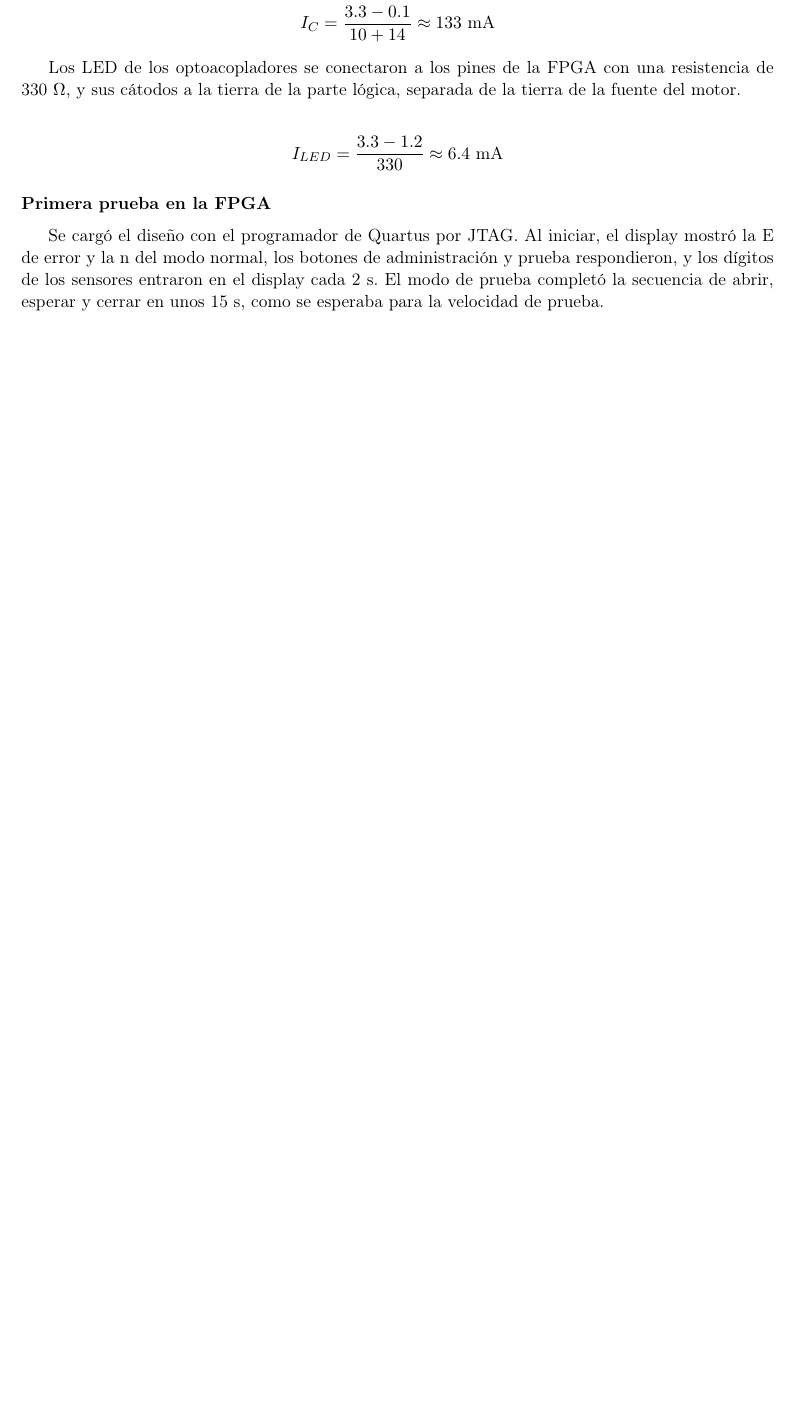
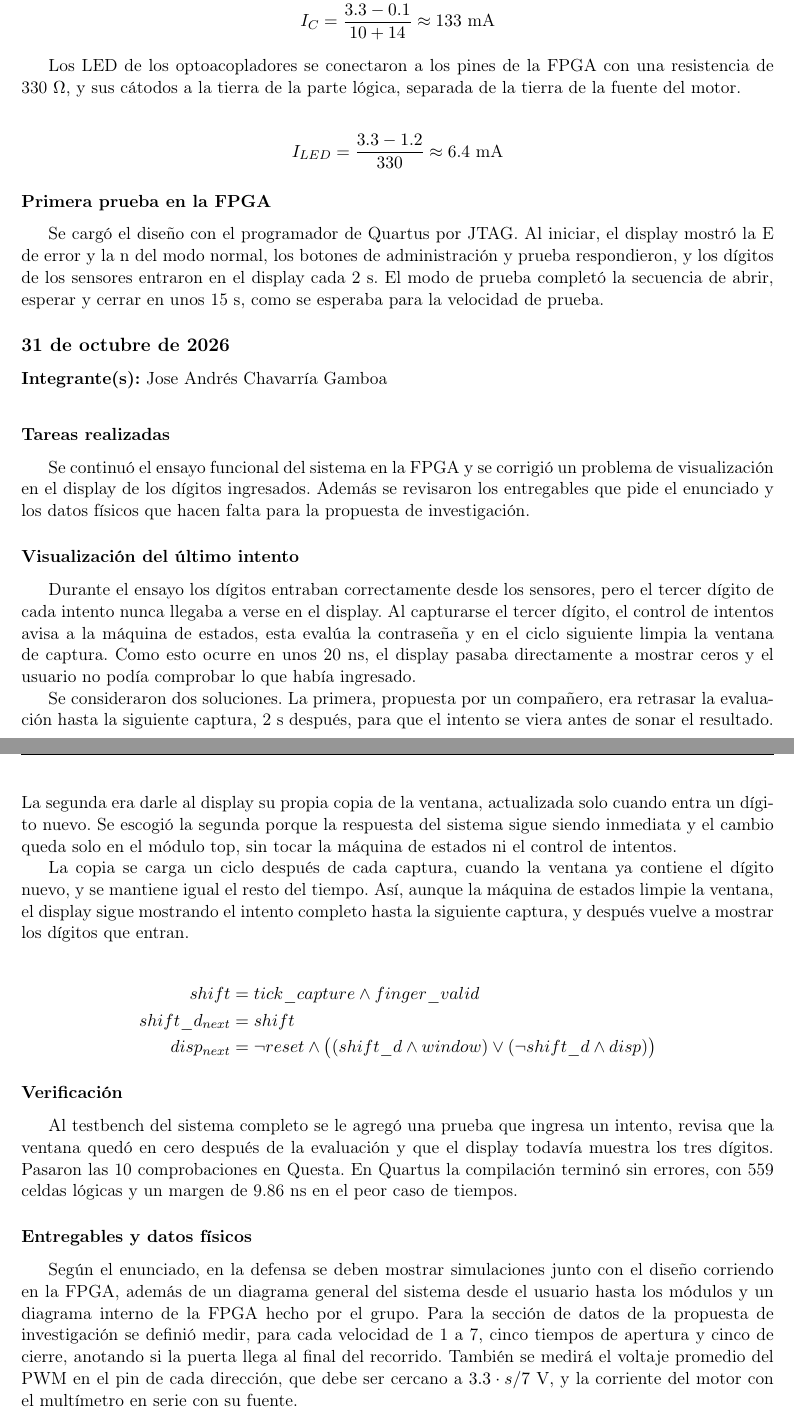
Before and after one commit to Isaac-Arias-Picado/I_Arias-compu-archi-found-G1-2025, a LaTeX document (docs/bitacora/bitacora.tex): part of page 15 of 15 before the commit and two parts of pages 15 and 16 of 16 after it, the two joined at a grey line, cut so that both start at the same text, the shorter picture padded with empty space. Compiled offline with pdfLaTeX.

Commit message:
Bitacora: entrada del 31 de octubre

```diff
--- a/docs/bitacora/bitacora.tex
+++ b/docs/bitacora/bitacora.tex
@@ -544,4 +544,32 @@ I_{LED} &= \frac{3.3 - 1.2}{330} \approx 6.4\ \text{mA}
 
 Se cargó el diseño con el programador de Quartus por JTAG. Al iniciar, el display mostró la E de error y la n del modo normal, los botones de administración y prueba respondieron, y los dígitos de los sensores entraron en el display cada 2 s. El modo de prueba completó la secuencia de abrir, esperar y cerrar en unos 15 s, como se esperaba para la velocidad de prueba.
 
+\entrada{31 de octubre de 2026}{Jose Andrés Chavarría Gamboa}
+
+\subsubsection*{Tareas realizadas}
+
+Se continuó el ensayo funcional del sistema en la FPGA y se corrigió un problema de visualización en el display de los dígitos ingresados. Además se revisaron los entregables que pide el enunciado y los datos físicos que hacen falta para la propuesta de investigación.
+
+\subsubsection*{Visualización del último intento}
+
+Durante el ensayo los dígitos entraban correctamente desde los sensores, pero el tercer dígito de cada intento nunca llegaba a verse en el display. Al capturarse el tercer dígito, el control de intentos avisa a la máquina de estados, esta evalúa la contraseña y en el ciclo siguiente limpia la ventana de captura. Como esto ocurre en unos 20 ns, el display pasaba directamente a mostrar ceros y el usuario no podía comprobar lo que había ingresado.
+
+Se consideraron dos soluciones. La primera, propuesta por un compañero, era retrasar la evaluación hasta la siguiente captura, 2 s después, para que el intento se viera antes de sonar el resultado. La segunda era darle al display su propia copia de la ventana, actualizada solo cuando entra un dígito nuevo. Se escogió la segunda porque la respuesta del sistema sigue siendo inmediata y el cambio queda solo en el módulo top, sin tocar la máquina de estados ni el control de intentos.
+
+La copia se carga un ciclo después de cada captura, cuando la ventana ya contiene el dígito nuevo, y se mantiene igual el resto del tiempo. Así, aunque la máquina de estados limpie la ventana, el display sigue mostrando el intento completo hasta la siguiente captura, y después vuelve a mostrar los dígitos que entran.
+
+\begin{align*}
+shift &= tick\_capture \land finger\_valid \\
+shift\_d_{next} &= shift \\
+disp_{next} &= \lnot reset \land \big((shift\_d \land window) \lor (\lnot shift\_d \land disp)\big)
+\end{align*}
+
+\subsubsection*{Verificación}
+
+Al testbench del sistema completo se le agregó una prueba que ingresa un intento, revisa que la ventana quedó en cero después de la evaluación y que el display todavía muestra los tres dígitos. Pasaron las 10 comprobaciones en Questa. En Quartus la compilación terminó sin errores, con 559 celdas lógicas y un margen de 9.86 ns en el peor caso de tiempos.
+
+\subsubsection*{Entregables y datos físicos}
+
+Según el enunciado, en la defensa se deben mostrar simulaciones junto con el diseño corriendo en la FPGA, además de un diagrama general del sistema desde el usuario hasta los módulos y un diagrama interno de la FPGA hecho por el grupo. Para la sección de datos de la propuesta de investigación se definió medir, para cada velocidad de 1 a 7, cinco tiempos de apertura y cinco de cierre, anotando si la puerta llega al final del recorrido. También se medirá el voltaje promedio del PWM en el pin de cada dirección, que debe ser cercano a $3.3 \cdot s / 7$ V, y la corriente del motor con el multímetro en serie con su fuente.
+
 \end{document}
```
Also changed, not shown: docs/bitacora/bitacora.pdf.
